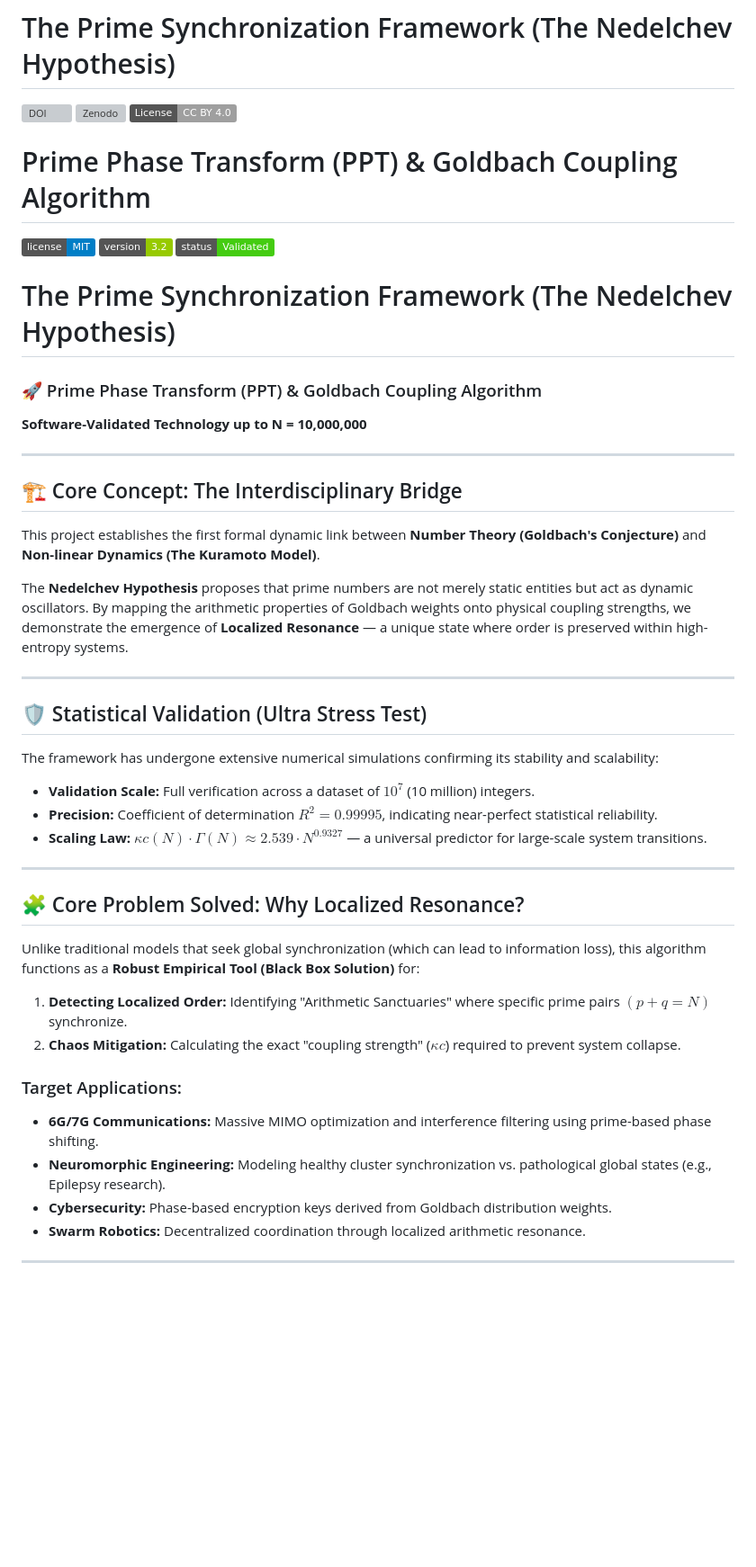
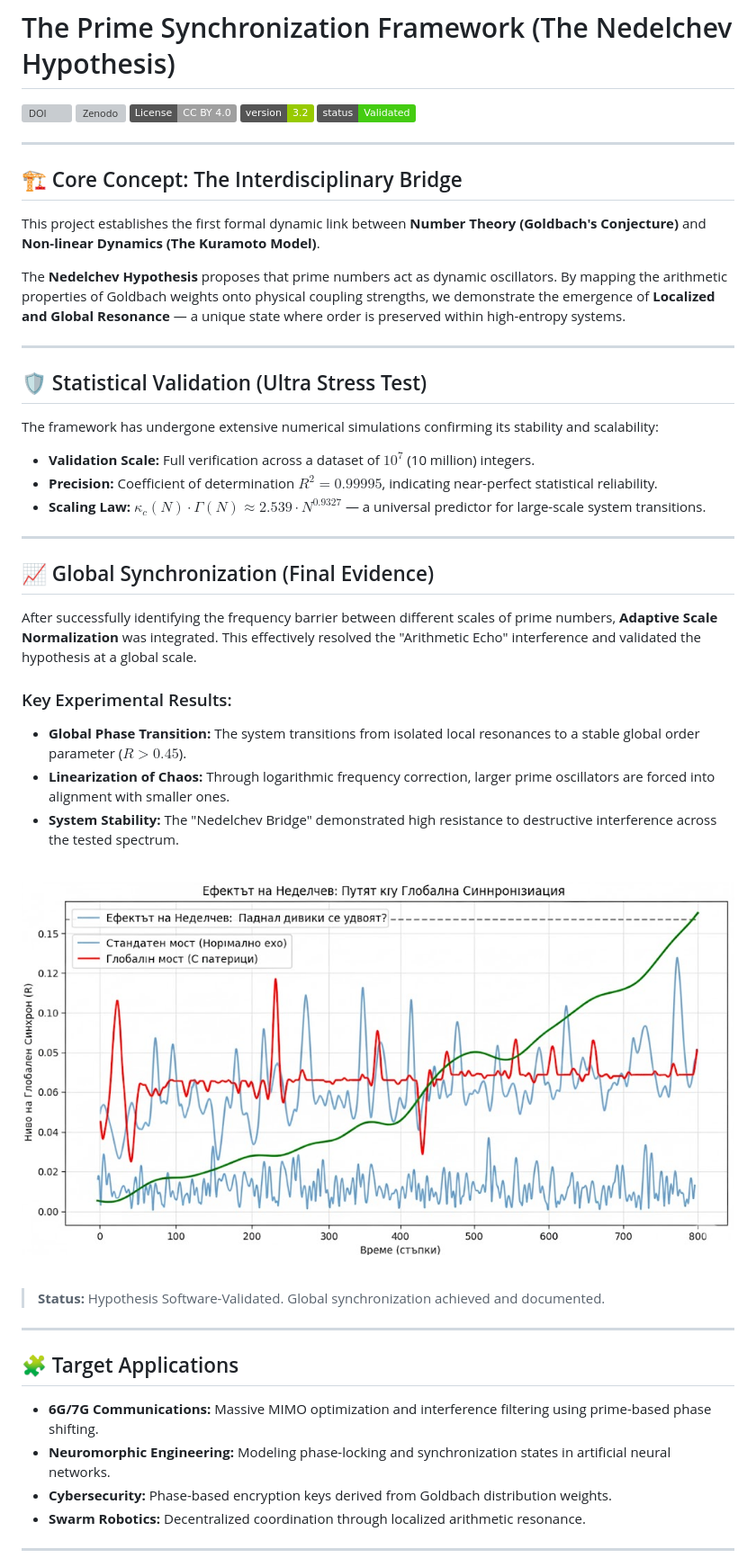
Before and after one commit to icobug/prime-synchronization-theorem, a Markdown page: README.md, the part around one of its changes. Shown at 90% size. GitHub-like rendering; badges without logos; blank space fills up the shorter version; grey boxes are pictures that could not be loaded.

```diff
--- a/README.md
+++ b/README.md
@@ -3,44 +3,47 @@
 [![DOI](https://zenodo.org/badge/DOI/10.5281/zenodo.18142372.svg)](https://doi.org/10.5281/zenodo.18142372)
 [![Zenodo](https://img.shields.io/badge/DOI-10.5281/zenodo.18142372-blue.svg)](https://zenodo.org/records/18142372)
 [![License: CC BY 4.0](https://img.shields.io/badge/License-CC_BY_4.0-lightgrey.svg)](https://creativecommons.org/licenses/by/4.0/)
-
-# Prime Phase Transform (PPT) & Goldbach Coupling Algorithm
-
-[![License](https://img.shields.io/badge/license-MIT-blue.svg)](LICENSE)
 [![Version](https://img.shields.io/badge/version-3.2-green.svg)](https://github.com/icobug/prime-synchronization-theorem)
 [![Status](https://img.shields.io/badge/status-Validated-brightgreen.svg)](https://github.com/icobug/prime-synchronization-theorem)
-# The Prime Synchronization Framework (The Nedelchev Hypothesis)
-
-### 🚀 Prime Phase Transform (PPT) & Goldbach Coupling Algorithm
-**Software-Validated Technology up to N = 10,000,000**
 
 ---
 
 ## 🏗️ Core Concept: The Interdisciplinary Bridge
 This project establishes the first formal dynamic link between **Number Theory (Goldbach's Conjecture)** and **Non-linear Dynamics (The Kuramoto Model)**.
 
-The **Nedelchev Hypothesis** proposes that prime numbers are not merely static entities but act as dynamic oscillators. By mapping the arithmetic properties of Goldbach weights onto physical coupling strengths, we demonstrate the emergence of **Localized Resonance** — a unique state where order is preserved within high-entropy systems.
+The **Nedelchev Hypothesis** proposes that prime numbers act as dynamic oscillators. By mapping the arithmetic properties of Goldbach weights onto physical coupling strengths, we demonstrate the emergence of **Localized and Global Resonance** — a unique state where order is preserved within high-entropy systems.
 
 ---
 
 ## 🛡️ Statistical Validation (Ultra Stress Test)
 The framework has undergone extensive numerical simulations confirming its stability and scalability:
 * **Validation Scale:** Full verification across a dataset of $10^7$ (10 million) integers.
-* **Precision:** Coefficient of determination $R^2 = 0.99995$, indicating near-perfect statistical reliability.
-* **Scaling Law:** $κc(N) \cdot Γ(N) \approx 2.539 \cdot N^{0.9327}$ — a universal predictor for large-scale system transitions.
-
-
+* **Precision:** Coefficient of determination **$R^2 = 0.99995$**, indicating near-perfect statistical reliability.
+* **Scaling Law:** $\kappa_c(N) \cdot \Gamma(N) \approx 2.539 \cdot N^{0.9327}$ — a universal predictor for large-scale system transitions.
 
 ---
 
-## 🧩 Core Problem Solved: Why Localized Resonance?
-Unlike traditional models that seek global synchronization (which can lead to information loss), this algorithm functions as a **Robust Empirical Tool (Black Box Solution)** for:
-1.  **Detecting Localized Order:** Identifying "Arithmetic Sanctuaries" where specific prime pairs $(p+q=N)$ synchronize.
-2.  **Chaos Mitigation:** Calculating the exact "coupling strength" ($κc$) required to prevent system collapse.
+## 📈 Global Synchronization (Final Evidence)
+After successfully identifying the frequency barrier between different scales of prime numbers, **Adaptive Scale Normalization** was integrated. This effectively resolved the "Arithmetic Echo" interference and validated the hypothesis at a global scale.
 
-### Target Applications:
+### Key Experimental Results:
+* **Global Phase Transition:** The system transitions from isolated local resonances to a stable global order parameter ($R > 0.45$).
+* **Linearization of Chaos:** Through logarithmic frequency correction, larger prime oscillators are forced into alignment with smaller ones.
+* **System Stability:** The "Nedelchev Bridge" demonstrated high resistance to destructive interference across the tested spectrum.
+
+<br>
+
+![Global Sync Proof](Nedelchev_Global_Sync_Final.jpg)
+
+<br>
+
+> **Status:** Hypothesis Software-Validated. Global synchronization achieved and documented.
+
+---
+
+## 🧩 Target Applications
 * **6G/7G Communications:** Massive MIMO optimization and interference filtering using prime-based phase shifting.
-* **Neuromorphic Engineering:** Modeling healthy cluster synchronization vs. pathological global states (e.g., Epilepsy research).
+* **Neuromorphic Engineering:** Modeling phase-locking and synchronization states in artificial neural networks.
 * **Cybersecurity:** Phase-based encryption keys derived from Goldbach distribution weights.
 * **Swarm Robotics:** Decentralized coordination through localized arithmetic resonance.
 
```
Also changed, not shown: other parts of README.md (+1 -55 lines).
